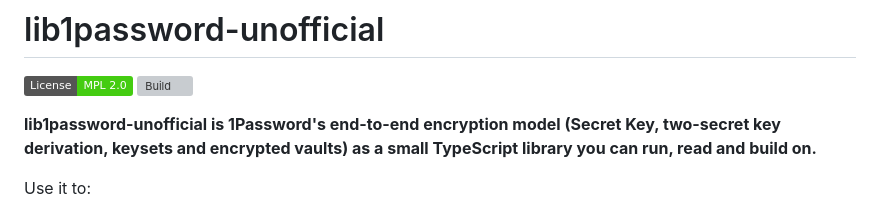
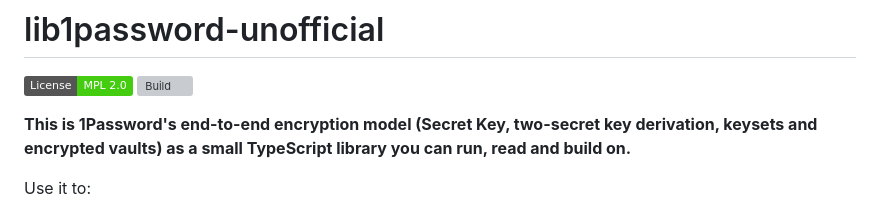
Before and after one commit to edeckers/lib1password-unofficial, a Markdown page: README.md, the part around the change. Drawn GitHub-style; badges without logos; grey boxes are pictures that could not be loaded.

Commit message:
docs: avoid repeating the title in the README's opening line

```diff
--- a/README.md
+++ b/README.md
@@ -3,7 +3,7 @@
 [![License: MPL 2.0](https://img.shields.io/badge/License-MPL%202.0-brightgreen.svg)](https://opensource.org/licenses/MPL-2.0)
 [![Build](https://github.com/edeckers/lib1password-unofficial/actions/workflows/deploy.yml/badge.svg?branch=develop)](https://github.com/edeckers/lib1password-unofficial/actions/workflows/deploy.yml)
 
-**lib1password-unofficial is 1Password's end-to-end encryption model (Secret Key, two-secret key derivation, keysets and encrypted vaults) as a small TypeScript library you can run, read and build on.**
+**This is 1Password's end-to-end encryption model (Secret Key, two-secret key derivation, keysets and encrypted vaults) as a small TypeScript library you can run, read and build on.**
 
 Use it to:
 
```
